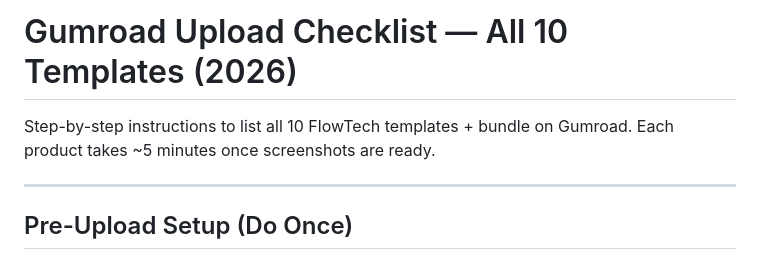
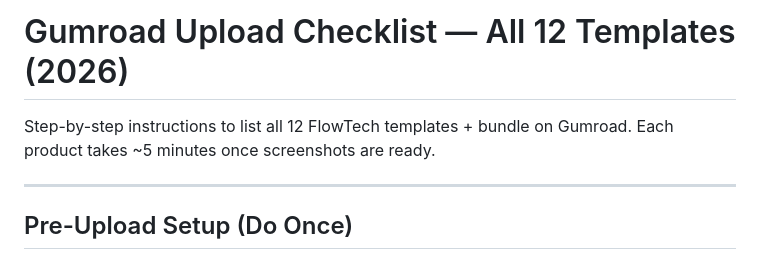
Before and after one commit to liamfraz/notion-templates, a Markdown page: marketing/gumroad-upload-checklist.md, the part around the change. Drawn GitHub-style.

Commit message:
fix(qa): update stale 10 Templates copy to 12 in marketing files
Co-Authored-By: Claude Sonnet 4.6 <noreply@anthropic.com>

```diff
--- a/marketing/gumroad-upload-checklist.md
+++ b/marketing/gumroad-upload-checklist.md
@@ -1,6 +1,6 @@
-# Gumroad Upload Checklist — All 10 Templates (2026)
+# Gumroad Upload Checklist — All 12 Templates (2026)
 
-Step-by-step instructions to list all 10 FlowTech templates + bundle on Gumroad. Each product takes ~5 minutes once screenshots are ready.
+Step-by-step instructions to list all 12 FlowTech templates + bundle on Gumroad. Each product takes ~5 minutes once screenshots are ready.
 
 ---
 
```
Also changed, not shown: marketing/gumroad-listings.md (+1 -1 lines).
